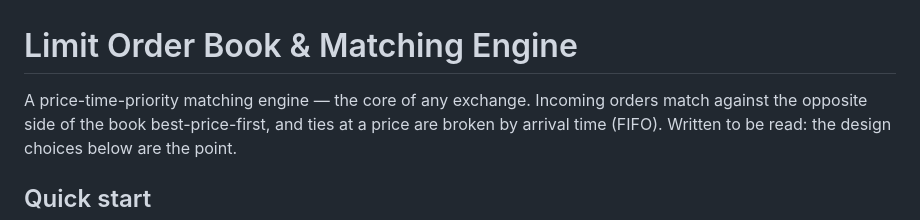
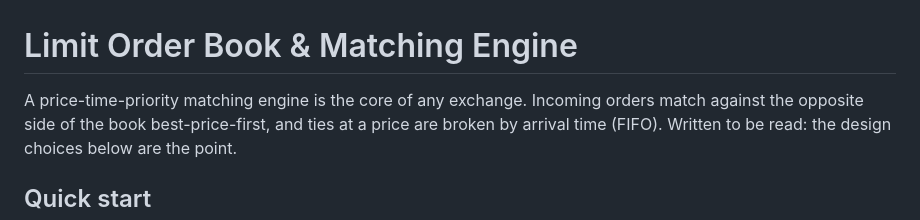
Before and after one commit to ryanwien/Portfolio2026, a Markdown page: matching-engine/README.md, the part around the change. Rendered like a GitHub page.

Commit message:
Fix grammatical error in README description

```diff
--- a/matching-engine/README.md
+++ b/matching-engine/README.md
@@ -1,6 +1,6 @@
 # Limit Order Book & Matching Engine
 
-A price-time-priority matching engine — the core of any exchange. Incoming
+A price-time-priority matching engine is the core of any exchange. Incoming
 orders match against the opposite side of the book best-price-first, and ties
 at a price are broken by arrival time (FIFO). Written to be read: the design
 choices below are the point.
```
